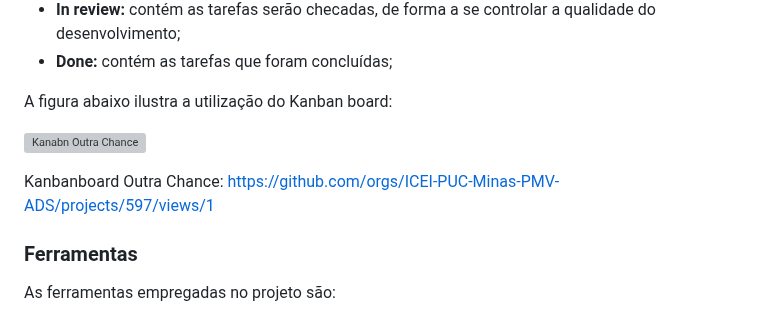
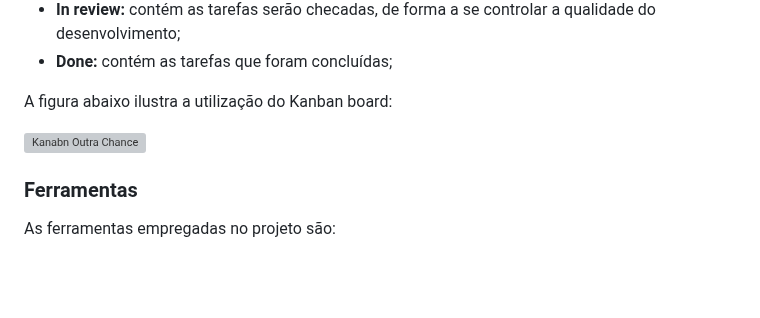
Before and after one commit to ICEI-PUC-Minas-PMV-ADS/pmv-ads-2023-2-e2-proj-int-t11-pmv-ads-2023-2-e2-proj-int-t11-grupo3, a Markdown page: docs/03-Metodologia.md, the part around the change. Drawn GitHub-style; blank space fills up the shorter version; grey boxes are pictures that could not be loaded.

```diff
--- a/docs/03-Metodologia.md
+++ b/docs/03-Metodologia.md
@@ -47,8 +47,6 @@ A figura abaixo ilustra a utilização do Kanban board:
 
 ![Kanabn Outra Chance](https://github.com/ICEI-PUC-Minas-PMV-ADS/pmv-ads-2023-2-e2-proj-int-t11-pmv-ads-2023-2-e2-proj-int-t11-grupo3/assets/126190493/d92e936e-85df-4580-a00b-fc845c8bbb9d)
 
-Kanbanboard Outra Chance: https://github.com/orgs/ICEI-PUC-Minas-PMV-ADS/projects/597/views/1
-
 ### Ferramentas
 
 As ferramentas empregadas no projeto são:
```
